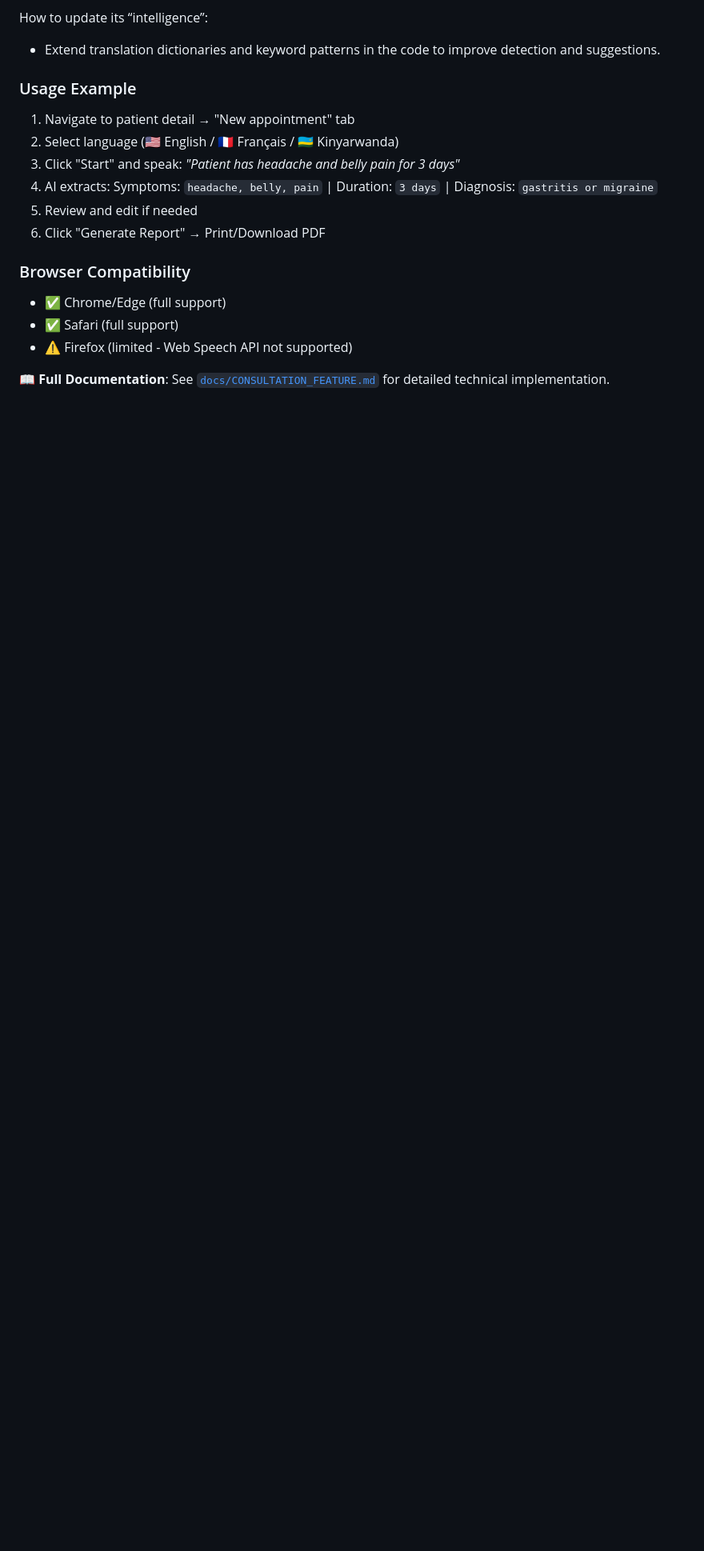
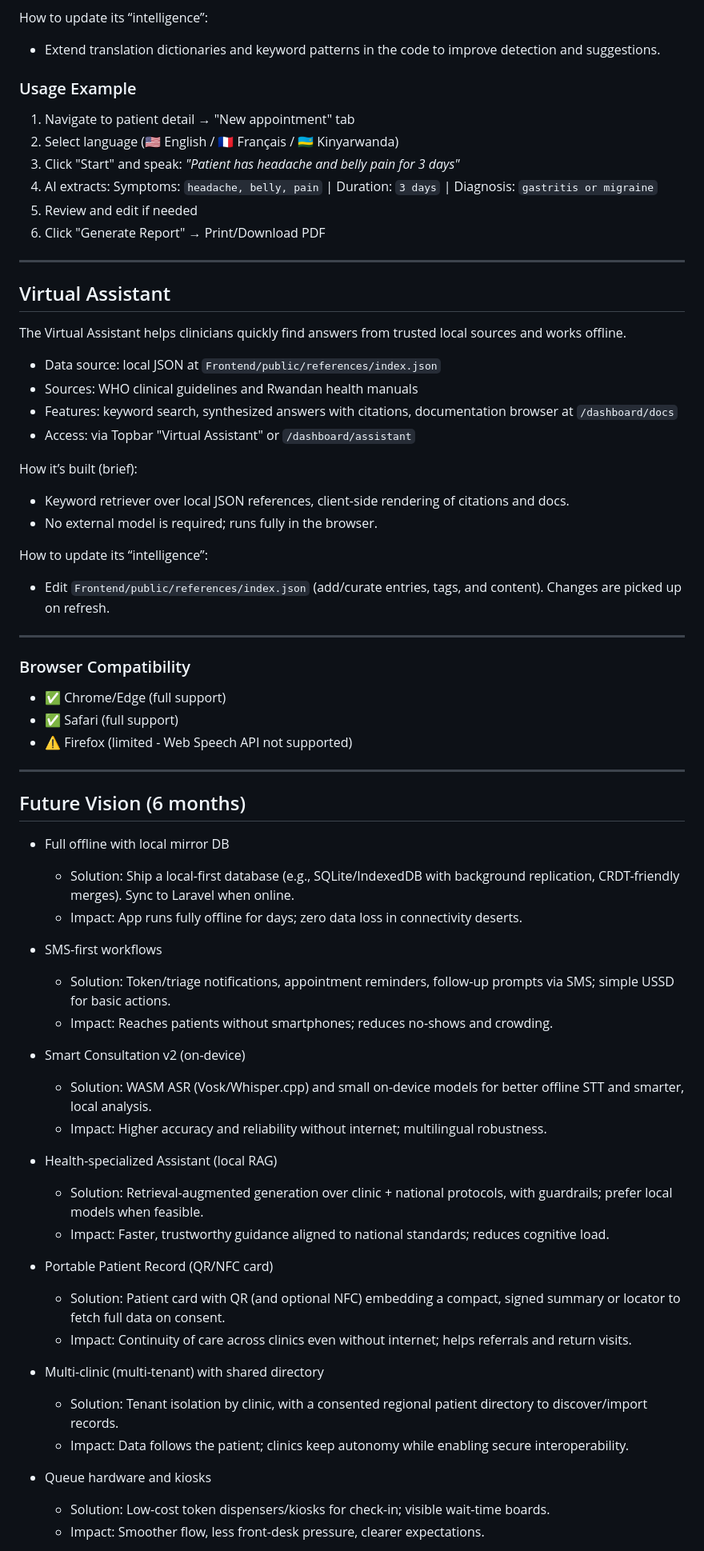
Before and after one commit to VianneyR4/eClinic, a Markdown page: README.md, the part around the change printed below. Shown: that part at 80% size. Rendered like a GitHub page; blank space fills up the shorter version.

Commit message:
[Update] update the my documentation ad refie some featurea

```diff
--- a/README.md
+++ b/README.md
@@ -366,9 +295,61 @@ How to update its “intelligence”:
 5. Review and edit if needed
 6. Click "Generate Report" → Print/Download PDF
 
+
+---
+
+## Virtual Assistant
+
+The Virtual Assistant helps clinicians quickly find answers from trusted local sources and works offline.
+
+- Data source: local JSON at `Frontend/public/references/index.json`
+- Sources: WHO clinical guidelines and Rwandan health manuals
+- Features: keyword search, synthesized answers with citations, documentation browser at `/dashboard/docs`
+- Access: via Topbar "Virtual Assistant" or `/dashboard/assistant`
+
+How it’s built (brief):
+- Keyword retriever over local JSON references, client-side rendering of citations and docs.
+- No external model is required; runs fully in the browser.
+
+How to update its “intelligence”:
+- Edit `Frontend/public/references/index.json` (add/curate entries, tags, and content). Changes are picked up on refresh.
+
+---
+
 ### Browser Compatibility
 - ✅ Chrome/Edge (full support)
 - ✅ Safari (full support)
 - ⚠️ Firefox (limited - Web Speech API not supported)
 
-📖 **Full Documentation**: See [`docs/CONSULTATION_FEATURE.md`](docs/CONSULTATION_FEATURE.md) for detailed technical implementation.
+---
+
+## Future Vision (6 months)
+
+- Full offline with local mirror DB
+  - Solution: Ship a local-first database (e.g., SQLite/IndexedDB with background replication, CRDT-friendly merges). Sync to Laravel when online.
+  - Impact: App runs fully offline for days; zero data loss in connectivity deserts.
+
+- SMS-first workflows
+  - Solution: Token/triage notifications, appointment reminders, follow-up prompts via SMS; simple USSD for basic actions.
+  - Impact: Reaches patients without smartphones; reduces no-shows and crowding.
+
+- Smart Consultation v2 (on-device)
+  - Solution: WASM ASR (Vosk/Whisper.cpp) and small on-device models for better offline STT and smarter, local analysis.
+  - Impact: Higher accuracy and reliability without internet; multilingual robustness.
+
+- Health-specialized Assistant (local RAG)
+  - Solution: Retrieval-augmented generation over clinic + national protocols, with guardrails; prefer local models when feasible.
+  - Impact: Faster, trustworthy guidance aligned to national standards; reduces cognitive load.
+
+- Portable Patient Record (QR/NFC card)
+  - Solution: Patient card with QR (and optional NFC) embedding a compact, signed summary or locator to fetch full data on consent.
+  - Impact: Continuity of care across clinics even without internet; helps referrals and return visits.
+
+- Multi-clinic (multi-tenant) with shared directory
+  - Solution: Tenant isolation by clinic, with a consented regional patient directory to discover/import records.
+  - Impact: Data follows the patient; clinics keep autonomy while enabling secure interoperability.
+
+- Queue hardware and kiosks
+  - Solution: Low-cost token dispensers/kiosks for check-in; visible wait-time boards.
+  - Impact: Smoother flow, less front-desk pressure, clearer expectations.
+
```
Also changed, not shown: other parts of README.md (+9 -73 lines).
